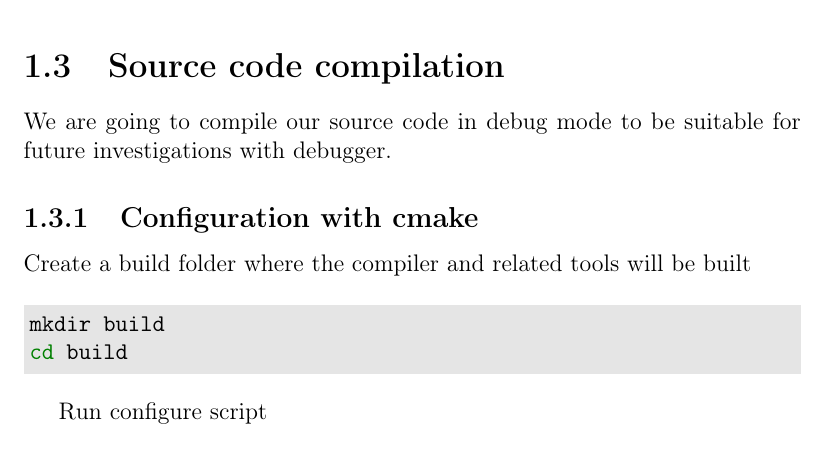
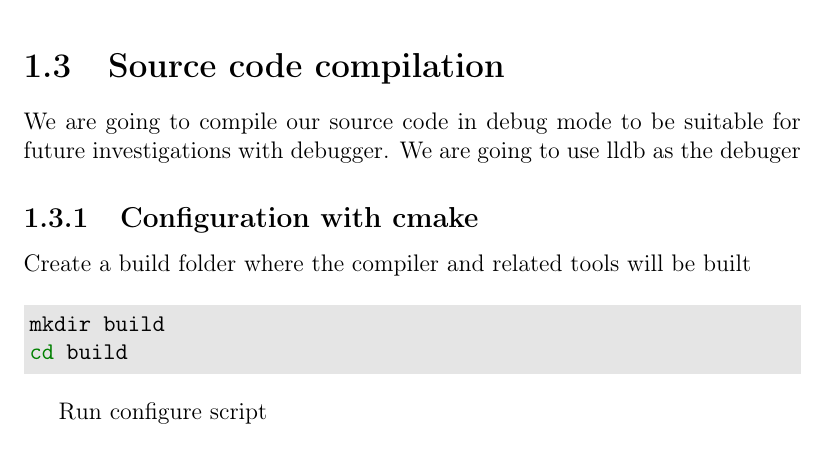
Before and after one commit to ivanmurashko/articles, a LaTeX book (clangbook/clangbook.tex, which reads clangbook/part1/setup.tex): part of page 12 of 43, cut so that both start at the same text. Compiled offline with pdfLaTeX.

Commit message:
clangbook: some refactoring

```diff
--- a/clangbook/part1/setup.tex
+++ b/clangbook/part1/setup.tex
@@ -35,7 +36,7 @@ use LLVM version 15.x in the book (see page \pageref{c:release15}). You can get
 \section{Source code compilation}
 
 We are going to compile our source code in debug mode to be suitable
-for future investigations with debugger.
+for future investigations with debugger. We are going to use lldb as the debuger
 
 \subsection{Configuration with cmake}
 Create a build folder where the compiler and related tools will be
```
Also changed, not shown: clangbook/clangbook.pdf, clangbook/part1/setup.tex (3 more changed lines).
